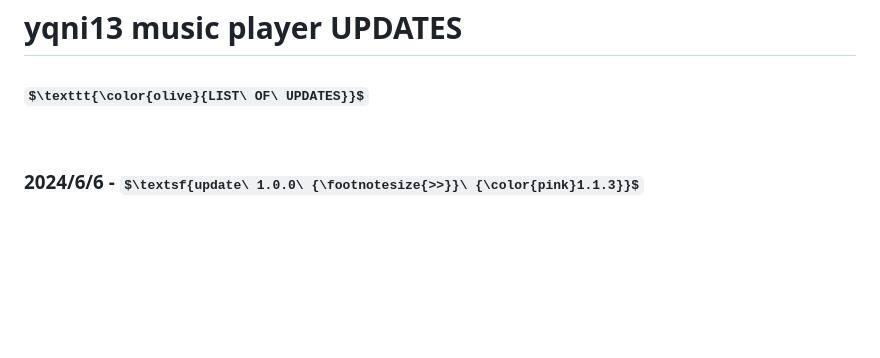
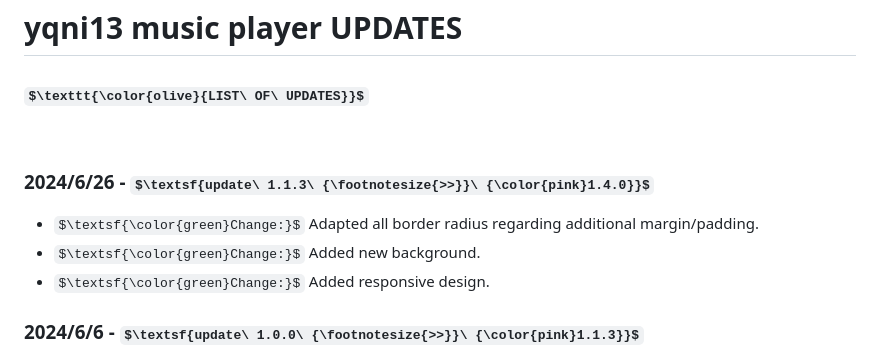
Before and after one commit to yqni13/WEB_music, a Markdown page: doc/update_protocol.md, the part around the change. Drawn GitHub-style; some formulas as TeX source; blank space fills up the shorter version.

```diff
--- a/doc/update_protocol.md
+++ b/doc/update_protocol.md
@@ -3,6 +3,12 @@
 ### $\texttt{\color{olive}{LIST\ OF\ UPDATES}}$
 
 <br>
+
+### 2024/6/26 - $\textsf{update\ 1.1.3\ {\footnotesize{>>}}\ {\color{pink}1.4.0}}$
+
+- $\textsf{\color{green}Change:}$ Adapted all border radius regarding additional margin/padding.
+- $\textsf{\color{green}Change:}$ Added new background.
+- $\textsf{\color{green}Change:}$ Added responsive design.
 
 ### 2024/6/6 - $\textsf{update\ 1.0.0\ {\footnotesize{>>}}\ {\color{pink}1.1.3}}$
 
```
Also changed, not shown: README.md (+19 -7 lines), assets/readme_img/mobile-portrait-view.jpg (added), assets/readme_img/player_loaded.jpg (added), assets/readme_img/player_loaded.png.jpg (deleted), assets/readme_img/player_preloaded.jpg (added), assets/readme_img/player_preloaded.png.jpg (deleted), 4 other files.
